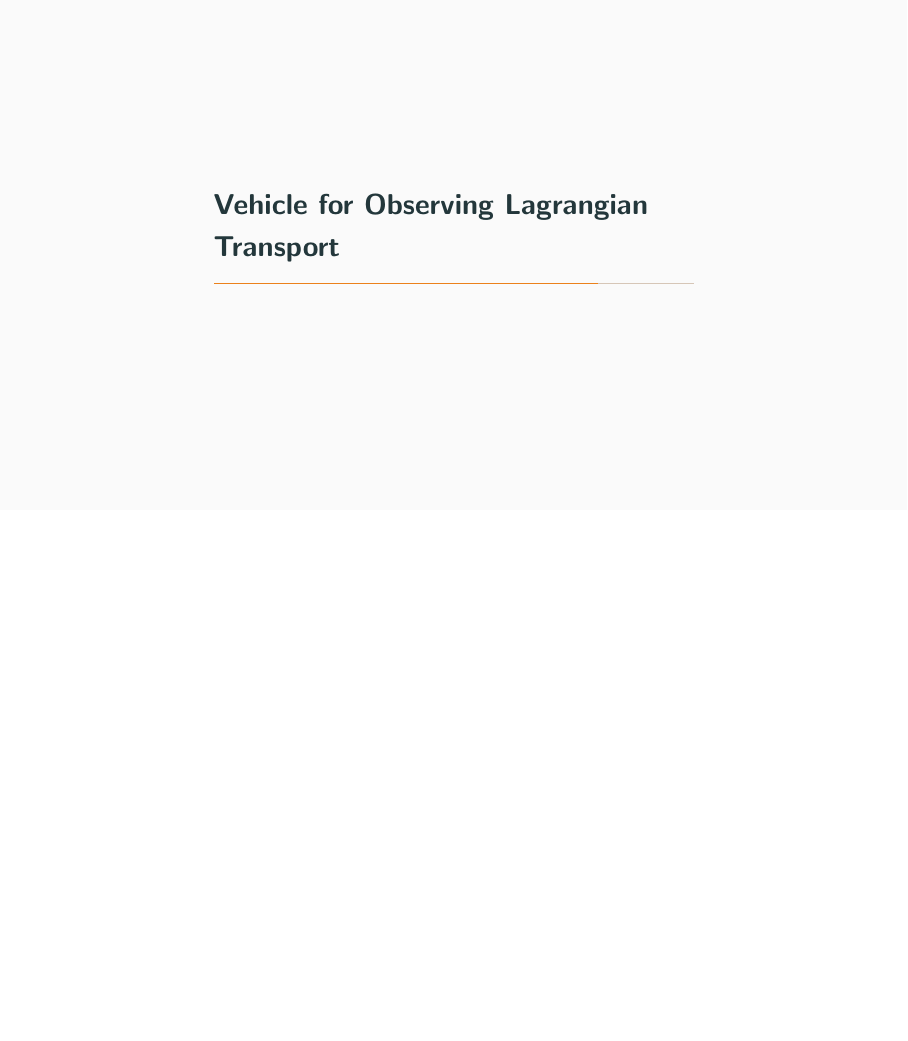
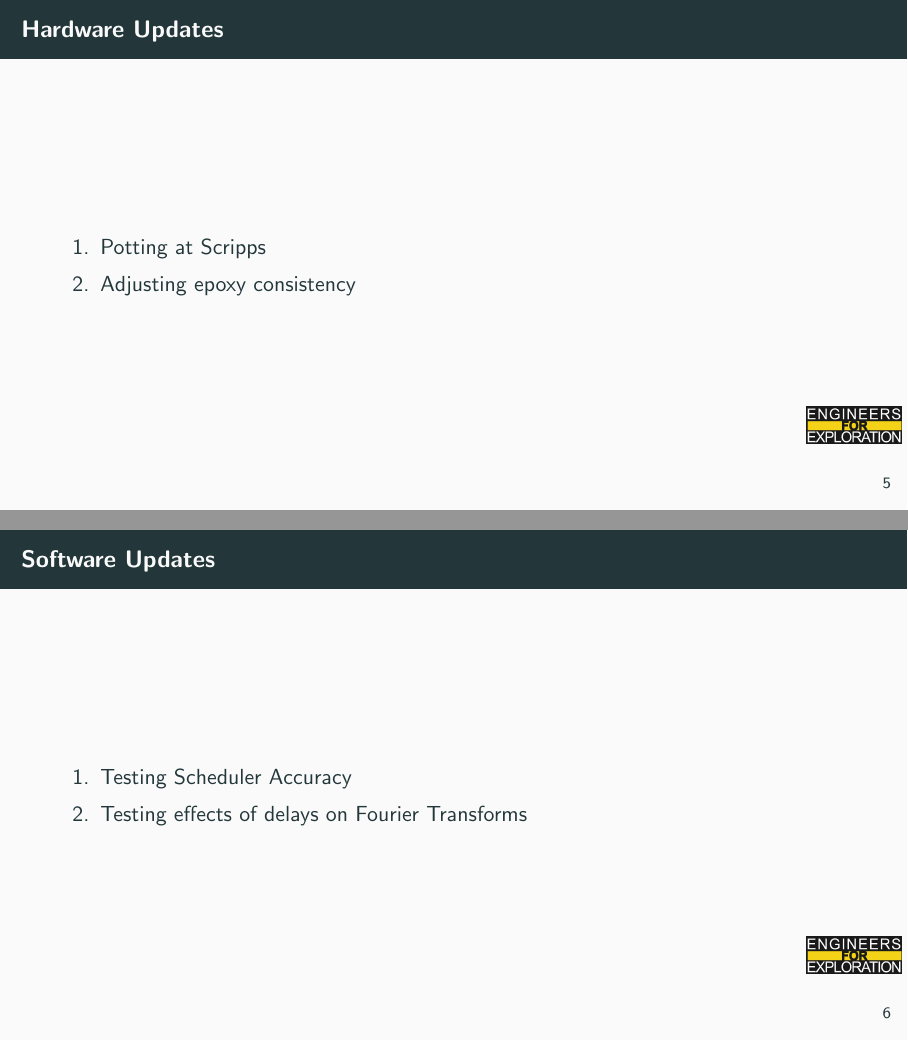
Before and after one commit to UCSD-E4E/weekly_presentations, LaTeX slides (presentation.tex, which reads project_sf.tex): page 9 of 11 before the commit and pages 9 and 10 of 13 after it, the two joined at a grey line, the shorter picture padded with empty space. Compiled offline with pdfLaTeX.

Commit message:
added hardware and software update slides

```diff
--- a/project_sf.tex
+++ b/project_sf.tex
@@ -13,6 +13,29 @@
     \centering
     \includegraphics[height=0.5\textheight,width=0.5\textwidth,keepaspectratio]{images/pcbv3.png}
 \end{frame}
+
+
+
+
+
+
+
+
+
+\begin{frame}{Hardware Updates}
+      \begin{enumerate}
+          \item Potting at Scripps
+           \item Adjusting epoxy consistency
+    \end{enumerate}
+\end{frame}
+
+\begin{frame}{Software Updates}
+    \begin{enumerate}
+        \item Testing Scheduler Accuracy
+        \item Testing effects of delays on Fourier Transforms
+  \end{enumerate}
+\end{frame}
+
 
 % To create a slide with numbered list, use the following:
 % \begin{frame}{TITLE}
```
